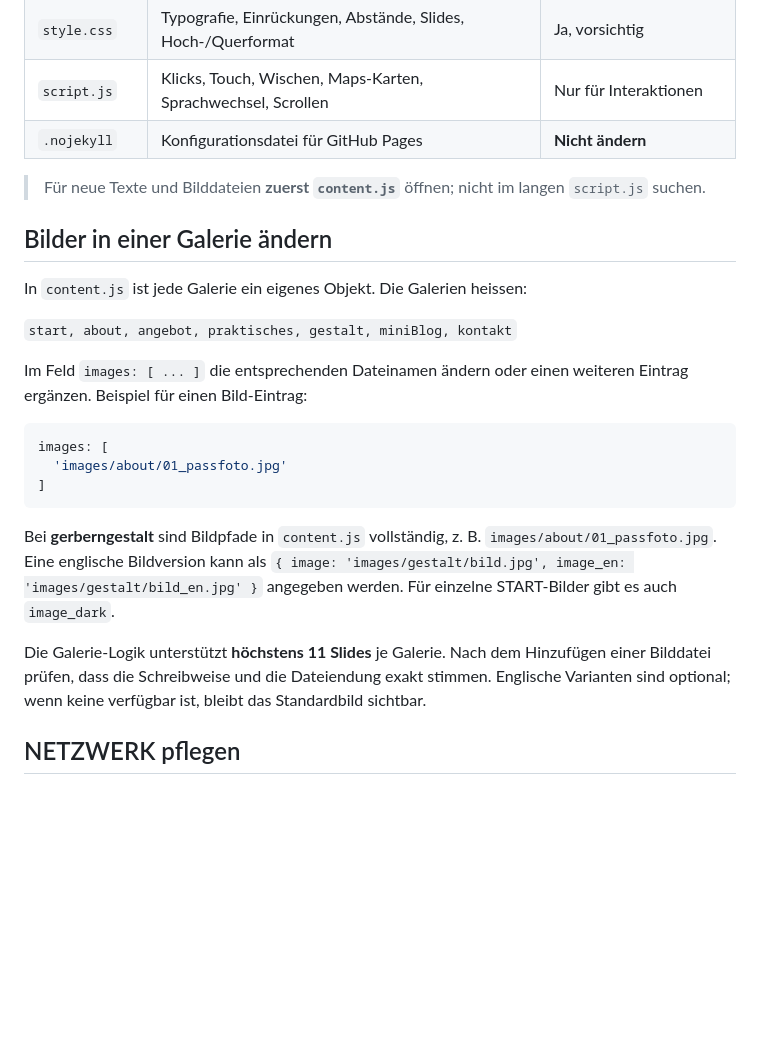
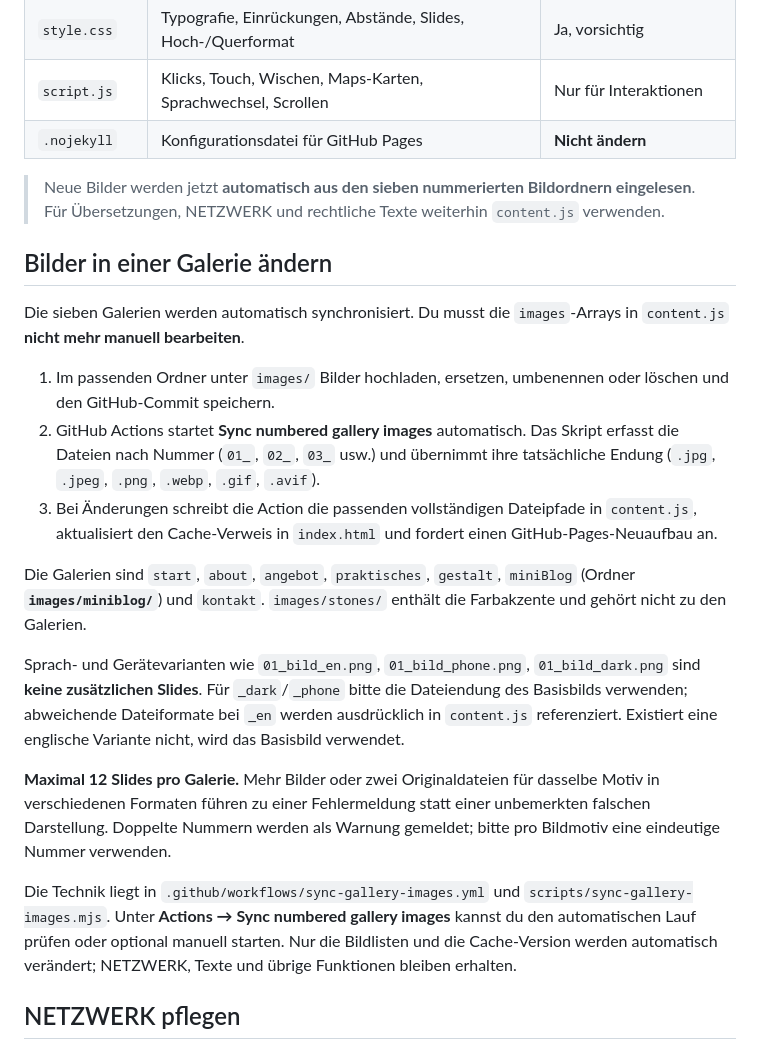
Before and after one commit to gerberngestalt/gerberngestalt.github.io, a Markdown page: README.md, the part around the change. Rendered like a GitHub page; blank space fills up the shorter version.

Commit message:
Document automatic synchronization of Gerberngestalt's seven galleries

````diff
--- a/README.md
+++ b/README.md
@@ -13,25 +13,23 @@ Live-Website: https://gerberngestalt.github.io/
 | `script.js` | Klicks, Touch, Wischen, Maps-Karten, Sprachwechsel, Scrollen | Nur für Interaktionen |
 | `.nojekyll` | Konfigurationsdatei für GitHub Pages | **Nicht ändern** |
 
-> Für neue Texte und Bilddateien **zuerst `content.js`** öffnen; nicht im langen `script.js` suchen.
+> Neue Bilder werden jetzt **automatisch aus den sieben nummerierten Bildordnern eingelesen**. Für Übersetzungen, NETZWERK und rechtliche Texte weiterhin `content.js` verwenden.
 
 ## Bilder in einer Galerie ändern
 
-In `content.js` ist jede Galerie ein eigenes Objekt. Die Galerien heissen:
+Die sieben Galerien werden automatisch synchronisiert. Du musst die `images`-Arrays in `content.js` **nicht mehr manuell bearbeiten**.
 
-`start, about, angebot, praktisches, gestalt, miniBlog, kontakt`
+1. Im passenden Ordner unter `images/` Bilder hochladen, ersetzen, umbenennen oder löschen und den GitHub-Commit speichern.
+2. GitHub Actions startet **Sync numbered gallery images** automatisch. Das Skript erfasst die Dateien nach Nummer (`01_`, `02_`, `03_` usw.) und übernimmt ihre tatsächliche Endung (`.jpg`, `.jpeg`, `.png`, `.webp`, `.gif`, `.avif`).
+3. Bei Änderungen schreibt die Action die passenden vollständigen Dateipfade in `content.js`, aktualisiert den Cache-Verweis in `index.html` und fordert einen GitHub-Pages-Neuaufbau an.
 
-Im Feld `images: [ ... ]` die entsprechenden Dateinamen ändern oder einen weiteren Eintrag ergänzen. Beispiel für einen Bild-Eintrag:
+Die Galerien sind `start`, `about`, `angebot`, `praktisches`, `gestalt`, `miniBlog` (Ordner **`images/miniblog/`**) und `kontakt`. `images/stones/` enthält die Farbakzente und gehört nicht zu den Galerien.
 
-```js
-images: [
-  'images/about/01_passfoto.jpg'
-]
-```
+Sprach- und Gerätevarianten wie `01_bild_en.png`, `01_bild_phone.png`, `01_bild_dark.png` sind **keine zusätzlichen Slides**. Für `_dark`/`_phone` bitte die Dateiendung des Basisbilds verwenden; abweichende Dateiformate bei `_en` werden ausdrücklich in `content.js` referenziert. Existiert eine englische Variante nicht, wird das Basisbild verwendet.
 
-Bei **gerberngestalt** sind Bildpfade in `content.js` vollständig, z. B. `images/about/01_passfoto.jpg`. Eine englische Bildversion kann als `{ image: 'images/gestalt/bild.jpg', image_en: 'images/gestalt/bild_en.jpg' }` angegeben werden. Für einzelne START-Bilder gibt es auch `image_dark`.
+**Maximal 12 Slides pro Galerie.** Mehr Bilder oder zwei Originaldateien für dasselbe Motiv in verschiedenen Formaten führen zu einer Fehlermeldung statt einer unbemerkten falschen Darstellung. Doppelte Nummern werden als Warnung gemeldet; bitte pro Bildmotiv eine eindeutige Nummer verwenden.
 
-Die Galerie-Logik unterstützt **höchstens 11 Slides** je Galerie. Nach dem Hinzufügen einer Bilddatei prüfen, dass die Schreibweise und die Dateiendung exakt stimmen. Englische Varianten sind optional; wenn keine verfügbar ist, bleibt das Standardbild sichtbar.
+Die Technik liegt in `.github/workflows/sync-gallery-images.yml` und `scripts/sync-gallery-images.mjs`. Unter **Actions → Sync numbered gallery images** kannst du den automatischen Lauf prüfen oder optional manuell starten. Nur die Bildlisten und die Cache-Version werden automatisch verändert; NETZWERK, Texte und übrige Funktionen bleiben erhalten.
 
 ## NETZWERK pflegen
 
````
